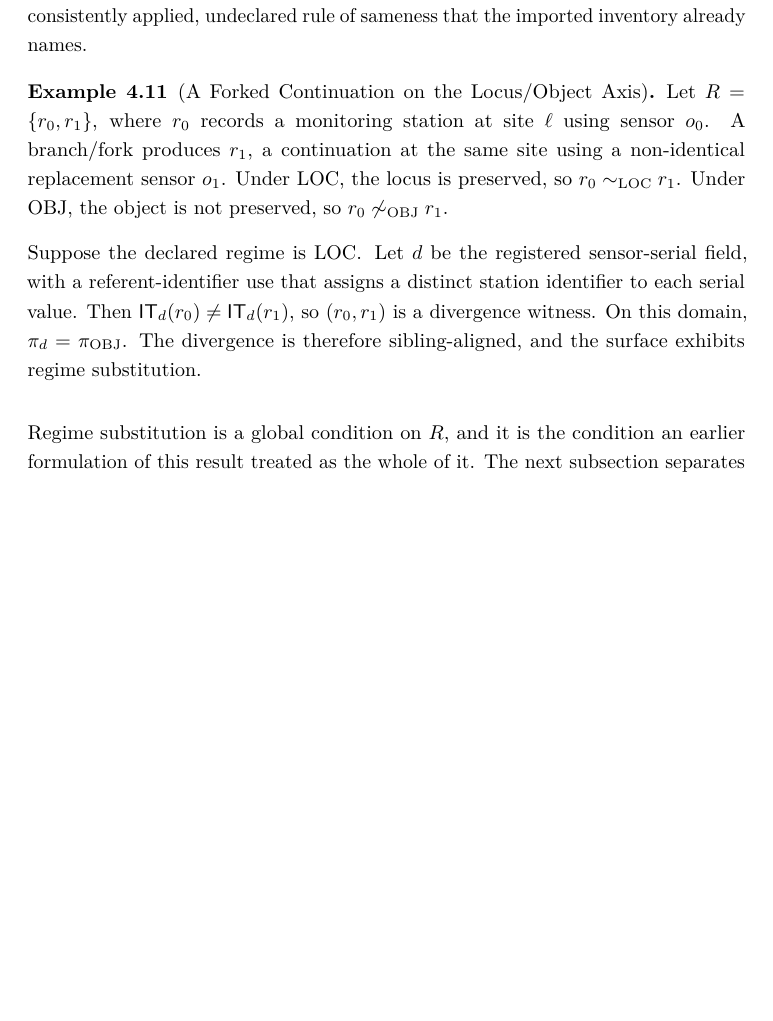
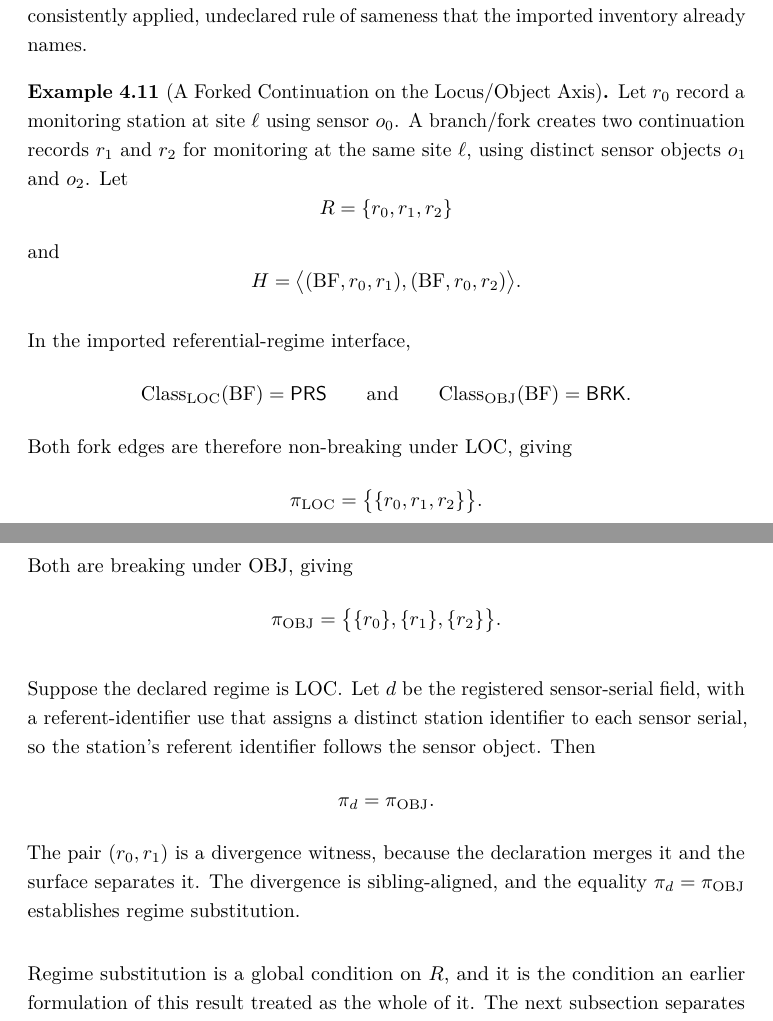
Before and after one commit to structural-explainability/paper-210-operational-identity, a LaTeX paper (se210-operational-identity.tex): part of page 17 of 41 before the commit and two parts of pages 17 and 18 of 41 after it, the two joined at a grey line, cut so that both start at the same text, the shorter picture padded with empty space. Compiled offline with pdfLaTeX.

Commit message:
clarifications

```diff
--- a/se210-operational-identity.tex
+++ b/se210-operational-identity.tex
@@ -44,6 +44,7 @@
 % Transformation classifications
 \newcommand{\PRS}{\ensuremath{\mathsf{PRS}}}
 \newcommand{\BRK}{\ensuremath{\mathsf{BRK}}}
+\newcommand{\BF}{\ensuremath{\mathsf{BF}}}
 \newcommand{\NEU}{\ensuremath{\mathsf{NEU}}}
 \newcommand{\NAcls}{\ensuremath{\mathsf{N/A}}}
 
@@ -1097,16 +1098,60 @@ under the containment order.
 
 \begin{example}[A Forked Continuation on the Locus/Object Axis]
   \label{oi.ex.loc-obj-fork}
-  Let \(R=\{r_0,r_1\}\), where \(r_0\) records a monitoring station at site \(\ell\) using sensor \(o_0\).
-  A branch/fork produces \(r_1\), a continuation at the same site using a non-identical replacement sensor \(o_1\).
-  Under \LOC{}, the locus is preserved, so \(r_0\sim_{\LOC}r_1\).
-  Under \OBJ{}, the object is not preserved, so \(r_0\not\sim_{\OBJ}r_1\).
+  Let \(r_0\) record a monitoring station at site \(\ell\) using sensor \(o_0\).
+  A branch/fork creates two continuation records \(r_1\) and \(r_2\)
+  for monitoring at the same site \(\ell\),
+  using distinct sensor objects \(o_1\) and \(o_2\).
+  Let
+  \[
+    R=\{r_0,r_1,r_2\}
+  \]
+  and
+  \[
+    H
+    =
+    \bigl\langle
+    (\mathrm{BF},r_0,r_1),
+    (\mathrm{BF},r_0,r_2)
+    \bigr\rangle.
+  \]
+
+  In the imported referential-regime interface,
+  \[
+    \Class_{\LOC}(\mathrm{BF})=\PRS
+    \qquad\text{and}\qquad
+    \Class_{\OBJ}(\mathrm{BF})=\BRK.
+  \]
+  Both fork edges are therefore non-breaking under \LOC{},
+  giving
+  \[
+    \pi_{\LOC}
+    =
+    \bigl\{\{r_0,r_1,r_2\}\bigr\}.
+  \]
+  Both are breaking under \OBJ{},
+  giving
+  \[
+    \pi_{\OBJ}
+    =
+    \bigl\{\{r_0\},\{r_1\},\{r_2\}\bigr\}.
+  \]
 
   Suppose the declared regime is \LOC{}.
-  Let \(d\) be the registered sensor-serial field, with a referent-identifier use that assigns a distinct station identifier to each serial value.
-  Then \(\IT_d(r_0)\neq\IT_d(r_1)\), so \((r_0,r_1)\) is a divergence witness.
-  On this domain, \(\pi_d=\pi_{\OBJ}\).
-  The divergence is therefore sibling-aligned, and the surface exhibits regime substitution.
+  Let \(d\) be the registered sensor-serial field,
+  with a referent-identifier use that assigns
+  a distinct station identifier to each sensor serial,
+  so the station's referent identifier follows the sensor object.
+  Then
+  \[
+    \pi_d=\pi_{\OBJ}.
+  \]
+  The pair \((r_0,r_1)\) is a divergence witness,
+  because the declaration merges it
+  and the surface separates it.
+  The divergence is sibling-aligned,
+  and the equality \(\pi_d=\pi_{\OBJ}\)
+  establishes regime substitution.
 \end{example}
 
 Regime substitution is a global condition on \(R\),
```
Also changed, not shown: se210-operational-identity.pdf, se210-operational-identity.tex (12 more changed lines).
